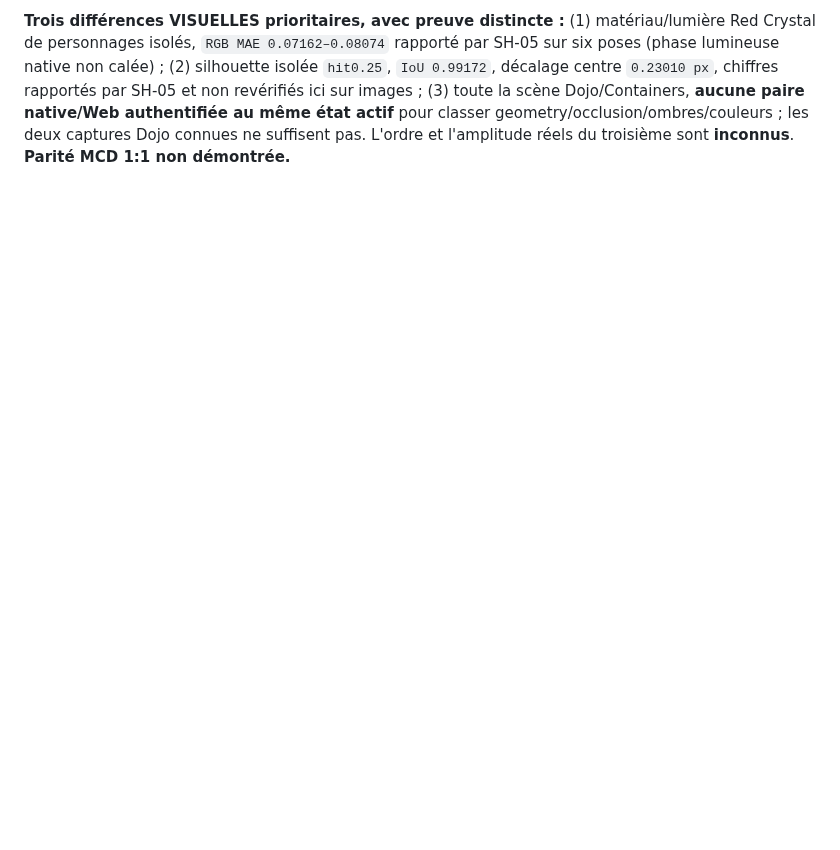
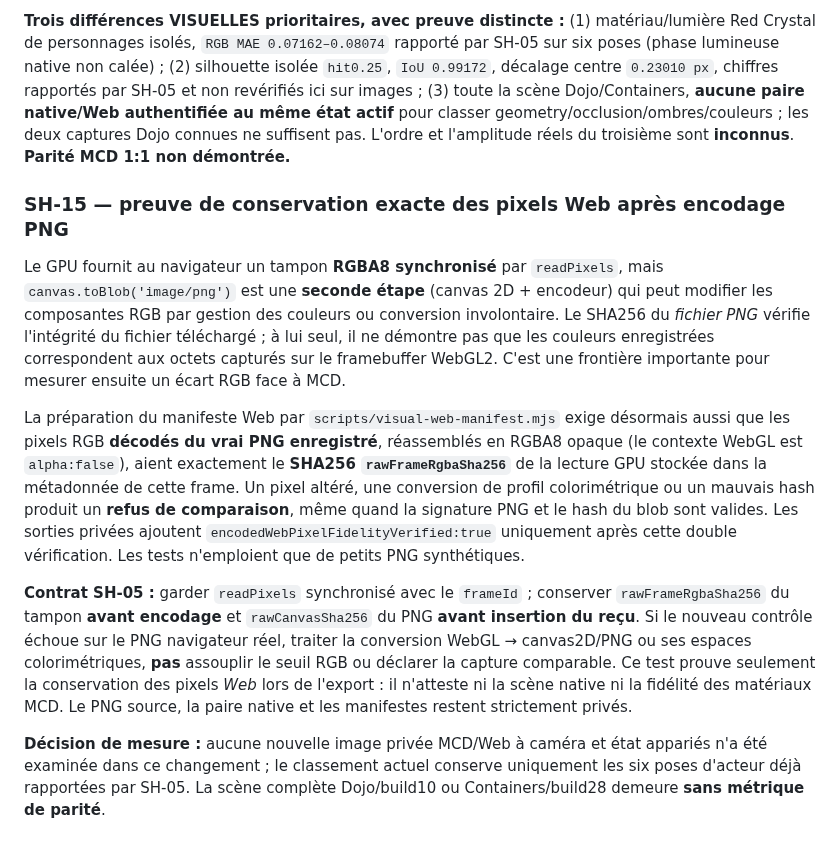
Before and after one commit to TGrozner/superhot-web, a Markdown page: docs/parity/visual.md, the part around the change. GitHub-like rendering; blank space fills up the shorter version.

Commit message:
docs(SH-15): require WebGL2-to-PNG pixel integrity before native RGB scoring

```diff
--- a/docs/parity/visual.md
+++ b/docs/parity/visual.md
@@ -365,3 +365,14 @@ Le résultat **récent** de SH-05 est une capture **Web Dojo/build10 réellement
 **Contrat d'intégration exact pour SH-05 :** aucune modification `src/main.js`/`renderer.js`/`levels.js` nécessaire à ce convertisseur. Conserver dans `SH15Capture` les champs déjà émis : `scene.id/buildIndex`, `nativeScene.source.sceneBuildIndex`, `mode`, `geometryProvenance:'RENDERED_FRAME_COUNTERS'`, `frameId`, `camera.pose`, `projection.{verticalScale,near,far,aspect,viewProjection}`, `viewport`, `webCommit`, `rawCanvasSha256`, `rawFrameRgbaSha256`, `generatedManifest.{nativeGeometry,drawCalls,triangles}`, `captureMethod`. Demander à l'intégrateur le **fichier PNG sauvé**, pas seulement un retour d'appel JavaScript ni le succès d'une CI Node. Pour comparer les pixels natifs, il faut toujours capturer l'état, la caméra active, les matrices et les images privés des **deux côtés**. Le script n'exécute aucun runner natif et n'écrit aucun original dans le dépôt.
 
 **Trois différences VISUELLES prioritaires, avec preuve distincte :** (1) matériau/lumière Red Crystal de personnages isolés, `RGB MAE 0.07162–0.08074` rapporté par SH-05 sur six poses (phase lumineuse native non calée) ; (2) silhouette isolée `hit0.25`, `IoU 0.99172`, décalage centre `0.23010 px`, chiffres rapportés par SH-05 et non revérifiés ici sur images ; (3) toute la scène Dojo/Containers, **aucune paire native/Web authentifiée au même état actif** pour classer geometry/occlusion/ombres/couleurs ; les deux captures Dojo connues ne suffisent pas. L'ordre et l'amplitude réels du troisième sont **inconnus**. **Parité MCD 1:1 non démontrée.**
+
+
+### SH-15 — preuve de conservation exacte des pixels Web après encodage PNG
+
+Le GPU fournit au navigateur un tampon **RGBA8 synchronisé** par `readPixels`, mais `canvas.toBlob('image/png')` est une **seconde étape** (canvas 2D + encodeur) qui peut modifier les composantes RGB par gestion des couleurs ou conversion involontaire. Le SHA256 du *fichier PNG* vérifie l'intégrité du fichier téléchargé ; à lui seul, il ne démontre pas que les couleurs enregistrées correspondent aux octets capturés sur le framebuffer WebGL2. C'est une frontière importante pour mesurer ensuite un écart RGB face à MCD.
+
+La préparation du manifeste Web par `scripts/visual-web-manifest.mjs` exige désormais aussi que les pixels RGB **décodés du vrai PNG enregistré**, réassemblés en RGBA8 opaque (le contexte WebGL est `alpha:false`), aient exactement le **SHA256 `rawFrameRgbaSha256`** de la lecture GPU stockée dans la métadonnée de cette frame. Un pixel altéré, une conversion de profil colorimétrique ou un mauvais hash produit un **refus de comparaison**, même quand la signature PNG et le hash du blob sont valides. Les sorties privées ajoutent `encodedWebPixelFidelityVerified:true` uniquement après cette double vérification. Les tests n'emploient que de petits PNG synthétiques.
+
+**Contrat SH-05 :** garder `readPixels` synchronisé avec le `frameId` ; conserver `rawFrameRgbaSha256` du tampon **avant encodage** et `rawCanvasSha256` du PNG **avant insertion du reçu**. Si le nouveau contrôle échoue sur le PNG navigateur réel, traiter la conversion WebGL → canvas2D/PNG ou ses espaces colorimétriques, **pas** assouplir le seuil RGB ou déclarer la capture comparable. Ce test prouve seulement la conservation des pixels *Web* lors de l'export : il n'atteste ni la scène native ni la fidélité des matériaux MCD. Le PNG source, la paire native et les manifestes restent strictement privés.
+
+**Décision de mesure :** aucune nouvelle image privée MCD/Web à caméra et état appariés n'a été examinée dans ce changement ; le classement actuel conserve uniquement les six poses d'acteur déjà rapportées par SH-05. La scène complète Dojo/build10 ou Containers/build28 demeure **sans métrique de parité**.
```
